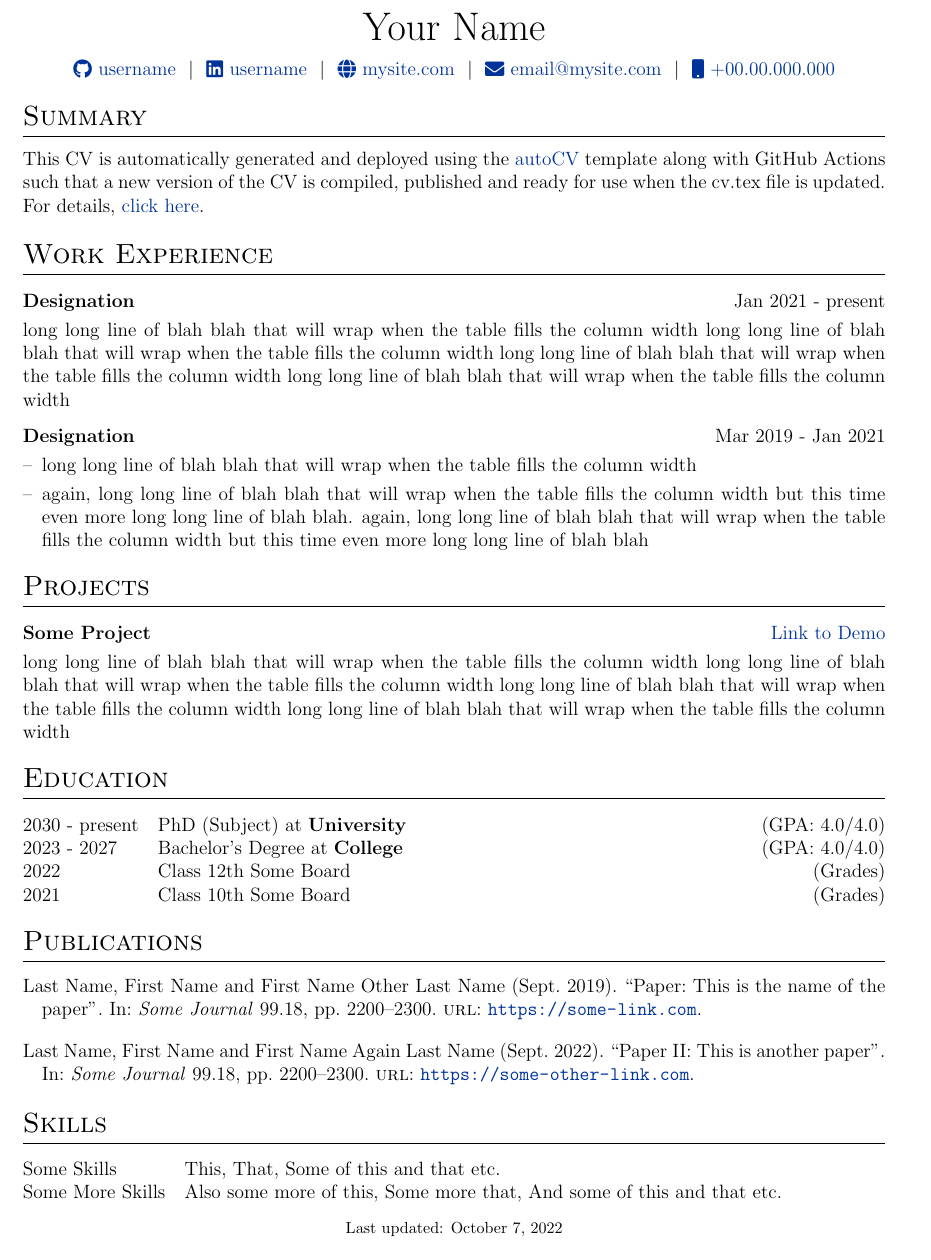
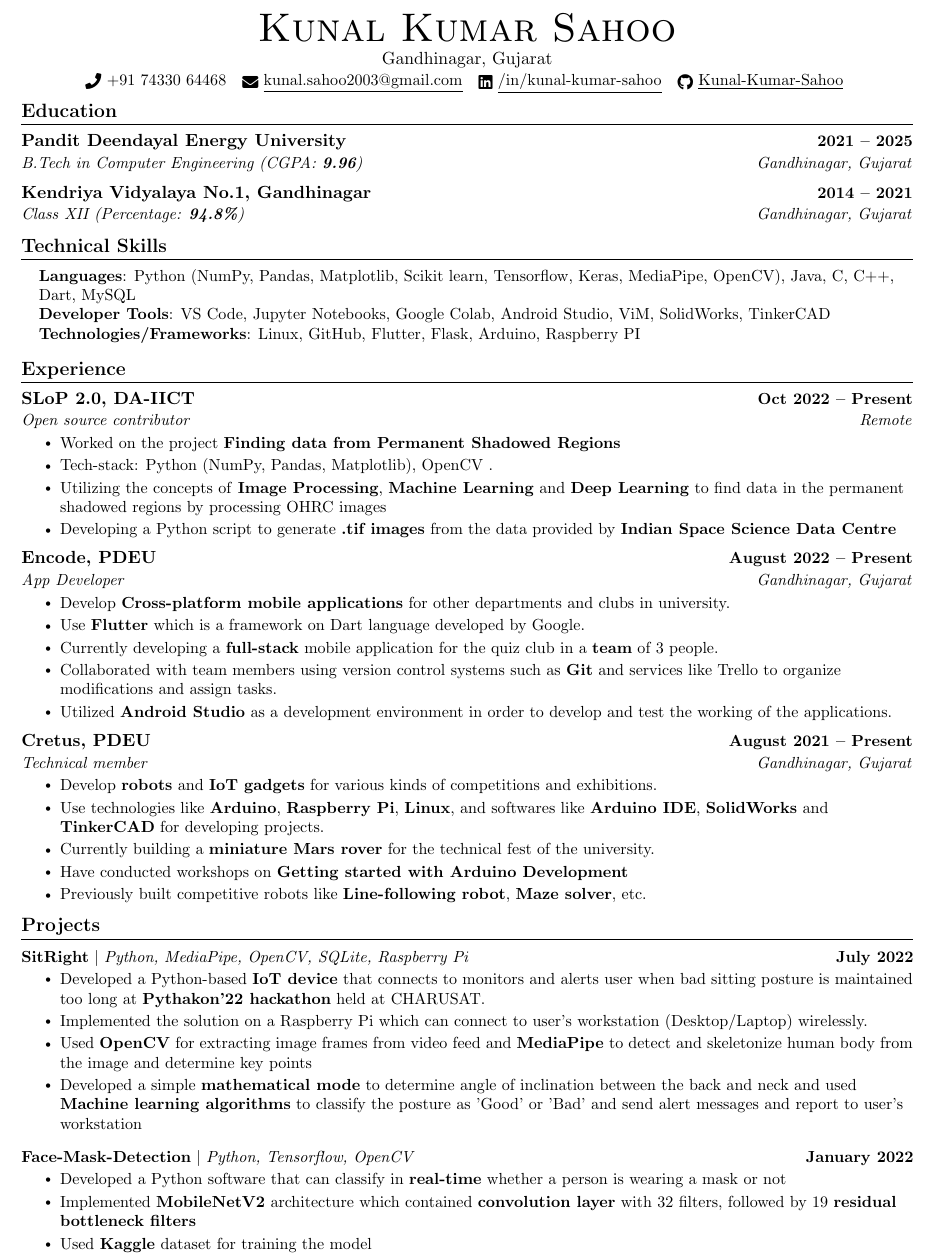
Before and after one commit to Kunal-Kumar-Sahoo/resume, a LaTeX CV (cv.tex): part of the page, cut at the place of the change. Compiled offline with pdfLaTeX.

Commit message:
Add files via upload

```diff
--- a/cv.tex
+++ b/cv.tex
@@ -106,93 +119,106 @@
-\pagestyle{empty}
+%----------HEADING----------
+% \begin{tabular*}{\textwidth}{l@{\extracolsep{\fill}}r}
+%   \textbf{\href{http://sourabhbajaj.com/}{\Large Sourabh Bajaj}} & Email : \href{mailto:sourabh@sourabhbajaj.com}{sourabh@sourabhbajaj.com}\\
+%   \href{http://sourabhbajaj.com/}{http://www.sourabhbajaj.com} & Mobile : +1-123-456-7890 \\
+% \end{tabular*}
 
-%----------------------------------------------------------------------------------------
-%	TITLE
-%----------------------------------------------------------------------------------------
+\begin{center}
+    {\Huge \scshape Kunal Kumar Sahoo} \\ \vspace{1pt}
+    Gandhinagar, Gujarat \\ \vspace{1pt}
+    \small \raisebox{-0.1\height}\faPhone\ +91 74330 64468 ~ \href{mailto:kunal.sahoo2003@gmail.com}{\raisebox{-0.2\height}\faEnvelope\  \underline{kunal.sahoo2003@gmail.com}} ~
+    \href{https://linkedin.com/in//}{\raisebox{-0.2\height}\faLinkedin\ \underline{/in/kunal-kumar-sahoo}}  ~
+    \href{https://github.com/}{\raisebox{-0.2\height}\faGithub\ \underline{Kunal-Kumar-Sahoo}}
+    \vspace{-8pt}
+\end{center}
 
-% \begin{tabularx}{\linewidth}{ @{}X X@{} }
-% \huge{Your Name}\vspace{2pt} & \hfill \emoji{incoming-envelope} email@email.com \\
-% \raisebox{-0.05\height}\faGithub\ username \ | \
-% \raisebox{-0.00\height}\faLinkedin\ username \ | \ \raisebox{-0.05\height}\faGlobe \ mysite.com  & \hfill \emoji{calling} number
-% \end{tabularx}
 
-\begin{tabularx}{\linewidth}{@{} C @{}}
-\Huge{Your Name} \\[7.5pt]
-\href{https://github.com/username}{\raisebox{-0.05\height}\faGithub\ username} \ $|$ \
-\href{https://linkedin.com/in/username}{\raisebox{-0.05\height}\faLinkedin\ username} \ $|$ \
-\href{https://mysite.com}{\raisebox{-0.05\height}\faGlobe \ mysite.com} \ $|$ \
-\href{mailto:email@mysite.com}{\raisebox{-0.05\height}\faEnvelope \ email@mysite.com} \ $|$ \
-\href{tel:+000000000000}{\raisebox{-0.05\height}\faMobile \ +00.00.000.000} \\
-\end{tabularx}
+%-----------EDUCATION-----------
+\section{Education}
+  \resumeSubHeadingListStart
+    \resumeSubheading
+      {Pandit Deendayal Energy University}{2021 -- 2025}
+      {B.Tech in Computer Engineering (CGPA: \textbf{9.96})}{Gandhinagar, Gujarat}
+    \resumeSubheading
+      {Kendriya Vidyalaya No.1, Gandhinagar}{2014 -- 2021}
+      {Class XII (Percentage: \textbf{94.8\%})}{Gandhinagar, Gujarat}
+  \resumeSubHeadingListEnd
 
-%----------------------------------------------------------------------------------------
-% EXPERIENCE SECTIONS
-%----------------------------------------------------------------------------------------
+%-----------PROGRAMMING SKILLS-----------
+\section{Technical Skills}
+ \begin{itemize}[leftmargin=0.15in, label={}]
+    \small{\item{
+     \textbf{Languages}{: Python (NumPy, Pandas, Matplotlib, Scikit learn, Tensorflow, Keras, MediaPipe, OpenCV), Java, C, C++, Dart, MySQL} \\
+     \textbf{Developer Tools}{: VS Code, Jupyter Notebooks, Google Colab, Android Studio, ViM, SolidWorks, TinkerCAD} \\
+     \textbf{Technologies/Frameworks}{: Linux, GitHub, Flutter, Flask, Arduino, Raspberry PI} \\
+    }}
+ \end{itemize}
+ \vspace{-16pt}
 
-%Interests/ Keywords/ Summary
-\section{Summary}
-This CV is automatically generated and deployed using the \href{https://github.com/jitinnair1/autoCV}{autoCV} template along with GitHub Actions such that a new version of the CV is compiled, published and ready for use when the cv.tex file is updated. For details, \href{https://github.com/jitinnair1/autoCV}{click here}.
 
-%Experience
-\section{Work Experience}
+%-----------EXPERIENCE-----------
+\section{Experience}
+  \resumeSubHeadingListStart
 
-\begin{tabularx}{\linewidth}{ @{}l r@{} }
-\textbf{Designation} & \hfill Jan 2021 - present \\[3.75pt]
-\multicolumn{2}{@{}X@{}}{long long line of blah blah that will wrap when the table fills the column width long long line of blah blah that will wrap when the table fills the column width long long line of blah blah that will wrap when the table fills the column width long long line of blah blah that will wrap when the table fills the column width}  \\
-\end{tabularx}
+    \resumeSubheading
+      {SLoP 2.0, DA-IICT}{Oct 2022 -- Present}
+      {Open source contributor}{Remote}
+      \resumeItemListStart
+        \resumeItem{Worked on the project \textbf{Finding data from Permanent Shadowed Regions}}
+        \resumeItem{Tech-stack: Python (NumPy, Pandas, Matplotlib), OpenCV .}
+        \resumeItem{Utilizing the concepts of \textbf{Image Processing}, \textbf{Machine Learning} and \textbf{Deep Learning} to find data in the permanent shadowed regions by processing OHRC images}
+        \resumeItem{Developing a Python script to generate \textbf{.tif images} from the data provided by \textbf{Indian Space Science Data Centre} }
+      \resumeItemListEnd
 
-\begin{tabularx}{\linewidth}{ @{}l r@{} }
-\textbf{Designation} & \hfill Mar 2019 - Jan 2021 \\[3.75pt]
-\multicolumn{2}{@{}X@{}}{
-\begin{minipage}[t]{\linewidth}
-    \begin{itemize}[nosep,after=\strut, leftmargin=1em, itemsep=3pt]
-        \item[--] long long line of blah blah that will wrap when the table fills the column width
-        \item[--] again, long long line of blah blah that will wrap when the table fills the column width but this time even more long long line of blah blah. again, long long line of blah blah that will wrap when the table fills the column width but this time even more long long line of blah blah
-    \end{itemize}
-    \end{minipage}
-}
-\end{tabularx}
+    \resumeSubheading
+      {Encode, PDEU}{August 2022 -- Present}
+      {App Developer}{Gandhinagar, Gujarat}
+      \resumeItemListStart
+        \resumeItem{Develop \textbf{Cross-platform mobile applications} for other departments and clubs in university. }
+        \resumeItem {Use \textbf{Flutter} which is a framework on Dart language developed by Google.}
+        \resumeItem{Currently developing a \textbf{full-stack} mobile application for the quiz club in a \textbf{team} of 3 people.}
+        \resumeItem{Collaborated with team members using version control systems such as \textbf{Git} and services like Trello to organize modifications and assign tasks.}
+        \resumeItem{Utilized \textbf{Android Studio} as a development environment in order to develop and test the working of the applications.}
+    \resumeItemListEnd
 
-%Projects
+    \resumeSubheading
+      {Cretus, PDEU}{August 2021 -- Present}
+      {Technical member}{Gandhinagar, Gujarat}
+      \resumeItemListStart
+        \resumeItem{Develop \textbf{robots} and \textbf{IoT gadgets} for various kinds of competitions and exhibitions. }
+        \resumeItem {Use technologies like \textbf{Arduino}, \textbf{Raspberry Pi}, \textbf{Linux}, and softwares like \textbf{Arduino IDE}, \textbf{SolidWorks} and \textbf{TinkerCAD} for developing projects. }
+        \resumeItem{Currently building a \textbf{miniature Mars rover} for the technical fest of the university.}
+        \resumeItem{Have conducted workshops on \textbf{Getting started with Arduino Development}}
+        \resumeItem{Previously built competitive robots like \textbf{Line-following robot}, \textbf{Maze solver}, etc.}
+    \resumeItemListEnd
+
+  \resumeSubHeadingListEnd
+\vspace{-16pt}
+
+%-----------PROJECTS-----------
 \section{Projects}
+    \vspace{-5pt}
+    \resumeSubHeadingListStart
+      \resumeProjectHeading
+          {\textbf{SitRight} $|$ \emph{Python, MediaPipe, OpenCV, SQLite, Raspberry Pi}}{July 2022}
+          \resumeItemListStart
+            \resumeItem{Developed a Python-based \textbf{IoT device} that connects to monitors and alerts user when bad sitting posture is maintained too long at \textbf{Pythakon'22 hackathon}  held at CHARUSAT.}
+            \resumeItem{Implemented the solution on a Raspberry Pi which can connect to user's workstation (Desktop/Laptop) wirelessly.}
+            \resumeItem{Used \textbf{OpenCV} for extracting image frames from video feed and \textbf{MediaPipe} to detect and skeletonize human body from the image and determine key points}
+            \resumeItem{Developed a simple \textbf{mathematical mode} to determine angle of inclination between the back and neck and used \textbf{Machine learning algorithms} to classify the posture as 'Good' or 'Bad' and send alert messages and report to user's workstation}
+          \resumeItemListEnd
+          \vspace{-13pt}
+      \resumeProjectHeading
+          {\textbf{Face-Mask-Detection} $|$ \emph{Python, Tensorflow, OpenCV}}{January 2022}
+          \resumeItemListStart
+            \resumeItem{Developed a Python software that can classify in \textbf{real-time} whether a person is wearing a mask or not}
+            \resumeItem{Implemented \textbf{MobileNetV2} architecture which contained \textbf{convolution layer} with 32 filters, followed by 19 \textbf{residual bottleneck filters}}
+            \resumeItem{Used \textbf{Kaggle} dataset for training the model}
+          \resumeItemListEnd
+          \vspace{-13pt}
 
-\begin{tabularx}{\linewidth}{ @{}l r@{} }
-\textbf{Some Project} & \hfill \href{https://some-link.com}{Link to Demo} \\[3.75pt]
-\multicolumn{2}{@{}X@{}}{long long line of blah blah that will wrap when the table fills the column width long long line of blah blah that will wrap when the table fills the column width long long line of blah blah that will wrap when the table fills the column width long long line of blah blah that will wrap when the table fills the column width}  \\
-\end{tabularx}
+    \resumeSubHeadingListEnd
+\vspace{-15pt}
 
-%----------------------------------------------------------------------------------------
-%	EDUCATION
-%----------------------------------------------------------------------------------------
-\section{Education}
-\begin{tabularx}{\linewidth}{@{}l X@{}}
-2030 - present & PhD (Subject) at \textbf{University} \hfill \normalsize (GPA: 4.0/4.0) \\
 
-2023 - 2027 & Bachelor's Degree at \textbf{College} \hfill (GPA: 4.0/4.0) \\
-
-2022 & Class 12th Some Board \hfill  (Grades) \\
-
-2021 & Class 10th Some Board \hfill  (Grades) \\
-\end{tabularx}
-
-%----------------------------------------------------------------------------------------
-%	PUBLICATIONS
-%----------------------------------------------------------------------------------------
-\section{Publications}
-\begin{refsection}[citations.bib]
-\nocite{*}
-\printbibliography[heading=none]
-\end{refsection}
-
-%----------------------------------------------------------------------------------------
-%	SKILLS
-%----------------------------------------------------------------------------------------
-\section{Skills}
-\begin{tabularx}{\linewidth}{@{}l X@{}}
-Some Skills &  \normalsize{This, That, Some of this and that etc.}\\
-Some More Skills  &  \normalsize{Also some more of this, Some more that, And some of this and that etc.}\\
-\end{tabularx}
-
-\vfill
-\center{\footnotesize Last updated: \today}
 
 \end{document}
```
Also changed, not shown: cv.tex (183 more changed lines).
